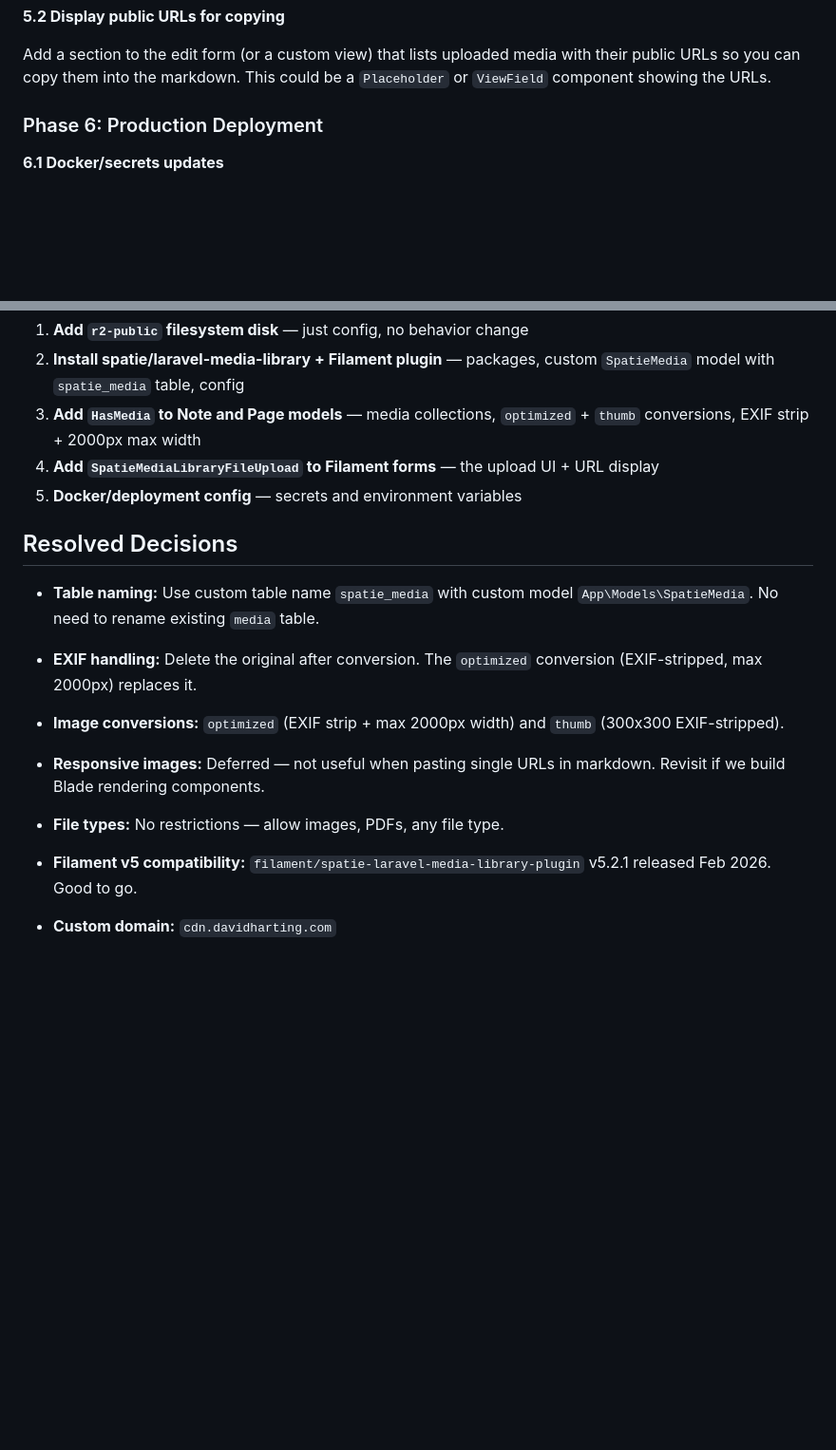
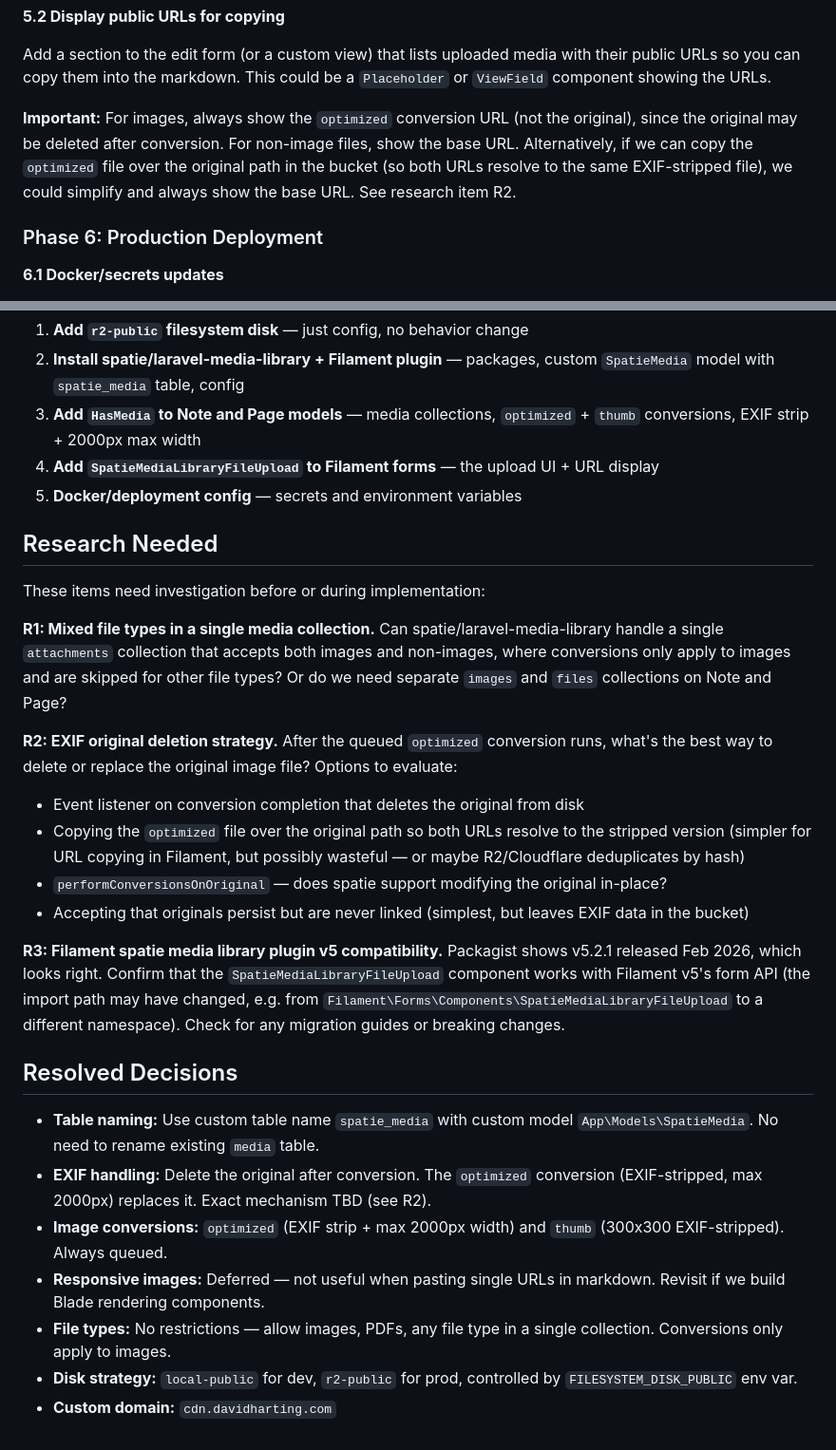
Before and after one commit to davidharting/davidharting.com, a Markdown page: docs/projects/laravel-media-library-and-public-bucket.md, 2 parts joined by grey strips. Shown at 95% size. Rendered like a GitHub page; blank space fills up the shorter version.

```diff
--- a/docs/projects/laravel-media-library-and-public-bucket.md
+++ b/docs/projects/laravel-media-library-and-public-bucket.md
@@ -213,6 +234,8 @@ After uploading, each file's public URL is accessible via `$note->getFirstMediaU
 **5.2 Display public URLs for copying**
 
 Add a section to the edit form (or a custom view) that lists uploaded media with their public URLs so you can copy them into the markdown. This could be a `Placeholder` or `ViewField` component showing the URLs.
+
+**Important:** For images, always show the `optimized` conversion URL (not the original), since the original may be deleted after conversion. For non-image files, show the base URL. Alternatively, if we can copy the `optimized` file over the original path in the bucket (so both URLs resolve to the same EXIF-stripped file), we could simplify and always show the base URL. See research item R2.
 
 ### Phase 6: Production Deployment
 
@@ -247,13 +270,26 @@ echo "https://cdn.davidharting.com" > secrets/R2_PUBLIC_URL.txt
 4. **Add `SpatieMediaLibraryFileUpload` to Filament forms** — the upload UI + URL display
 5. **Docker/deployment config** — secrets and environment variables
 
+## Research Needed
+
+These items need investigation before or during implementation:
+
+**R1: Mixed file types in a single media collection.** Can spatie/laravel-media-library handle a single `attachments` collection that accepts both images and non-images, where conversions only apply to images and are skipped for other file types? Or do we need separate `images` and `files` collections on Note and Page?
+
+**R2: EXIF original deletion strategy.** After the queued `optimized` conversion runs, what's the best way to delete or replace the original image file? Options to evaluate:
+- Event listener on conversion completion that deletes the original from disk
+- Copying the `optimized` file over the original path so both URLs resolve to the stripped version (simpler for URL copying in Filament, but possibly wasteful — or maybe R2/Cloudflare deduplicates by hash)
+- `performConversionsOnOriginal` — does spatie support modifying the original in-place?
+- Accepting that originals persist but are never linked (simplest, but leaves EXIF data in the bucket)
+
+**R3: Filament spatie media library plugin v5 compatibility.** Packagist shows v5.2.1 released Feb 2026, which looks right. Confirm that the `SpatieMediaLibraryFileUpload` component works with Filament v5's form API (the import path may have changed, e.g. from `Filament\Forms\Components\SpatieMediaLibraryFileUpload` to a different namespace). Check for any migration guides or breaking changes.
+
 ## Resolved Decisions
 
 - **Table naming:** Use custom table name `spatie_media` with custom model `App\Models\SpatieMedia`. No need to rename existing `media` table.
-- **EXIF handling:** Delete the original after conversion. The `optimized` conversion (EXIF-stripped, max 2000px) replaces it.
-- **Image conversions:** `optimized` (EXIF strip + max 2000px width) and `thumb` (300x300 EXIF-stripped).
+- **EXIF handling:** Delete the original after conversion. The `optimized` conversion (EXIF-stripped, max 2000px) replaces it. Exact mechanism TBD (see R2).
+- **Image conversions:** `optimized` (EXIF strip + max 2000px width) and `thumb` (300x300 EXIF-stripped). Always queued.
 - **Responsive images:** Deferred — not useful when pasting single URLs in markdown. Revisit if we build Blade rendering components.
-- **File types:** No restrictions — allow images, PDFs, any file type.
-- **Filament v5 compatibility:** `filament/spatie-laravel-media-library-plugin` v5.2.1 released Feb 2026. Good to go.
-
+- **File types:** No restrictions — allow images, PDFs, any file type in a single collection. Conversions only apply to images.
+- **Disk strategy:** `local-public` for dev, `r2-public` for prod, controlled by `FILESYSTEM_DISK_PUBLIC` env var.
 - **Custom domain:** `cdn.davidharting.com`
```
Also changed, not shown: other parts of docs/projects/laravel-media-library-and-public-bucket.md (+30 -9 lines).
